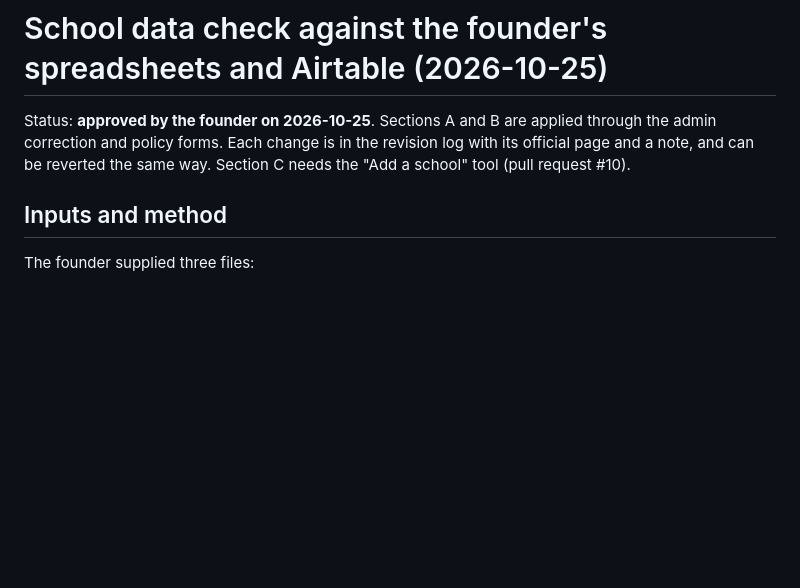
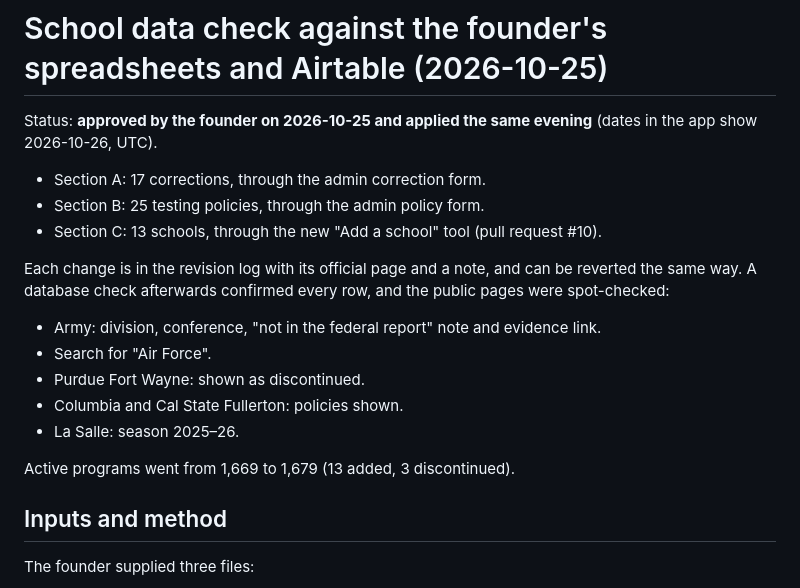
Before and after one commit to adamconcadoro-4/base-recruits, a Markdown page: docs/remediation/data-check-2026-10-25.md, the part around the change. Rendered like a GitHub page; blank space fills up the shorter version.

Commit message:
docs: the 2026-10-25 data check is applied (17 corrections, 25 policies, 13 schools)
Co-Authored-By: Claude Opus 5.5 <noreply@anthropic.com>
Claude-Session: https://claude.ai/code/session_01PXqaMLHawTiEUwMgKKRUcN

```diff
--- a/docs/remediation/data-check-2026-10-25.md
+++ b/docs/remediation/data-check-2026-10-25.md
@@ -1,8 +1,21 @@
 # School data check against the founder's spreadsheets and Airtable (2026-10-25)
 
-Status: **approved by the founder on 2026-10-25**. Sections A and B are applied through the admin correction and policy
-forms. Each change is in the revision log with its official page and a note, and can be reverted the same way. Section C
-needs the "Add a school" tool (pull request #10).
+Status: **approved by the founder on 2026-10-25 and applied the same evening** (dates in the app show 2026-10-26, UTC).
+
+- Section A: 17 corrections, through the admin correction form.
+- Section B: 25 testing policies, through the admin policy form.
+- Section C: 13 schools, through the new "Add a school" tool (pull request #10).
+
+Each change is in the revision log with its official page and a note, and can be reverted the same way. A database check
+afterwards confirmed every row, and the public pages were spot-checked:
+
+- Army: division, conference, "not in the federal report" note and evidence link.
+- Search for "Air Force".
+- Purdue Fort Wayne: shown as discontinued.
+- Columbia and Cal State Fullerton: policies shown.
+- La Salle: season 2025–26.
+
+Active programs went from 1,669 to 1,679 (13 added, 3 discontinued).
 
 ## Inputs and method
 
```
Also changed, not shown: docs/decisions.md (+1 -1 lines).
